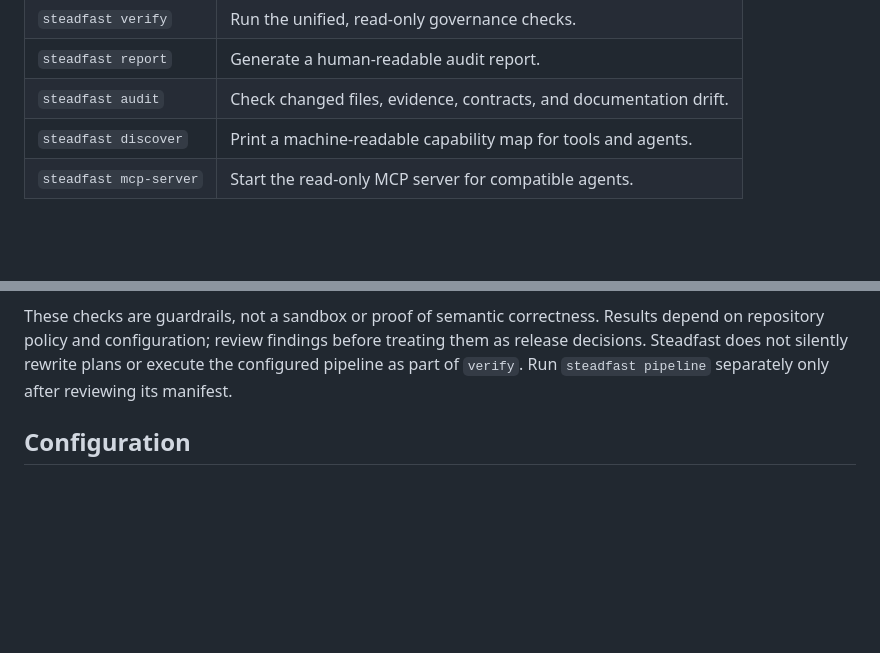
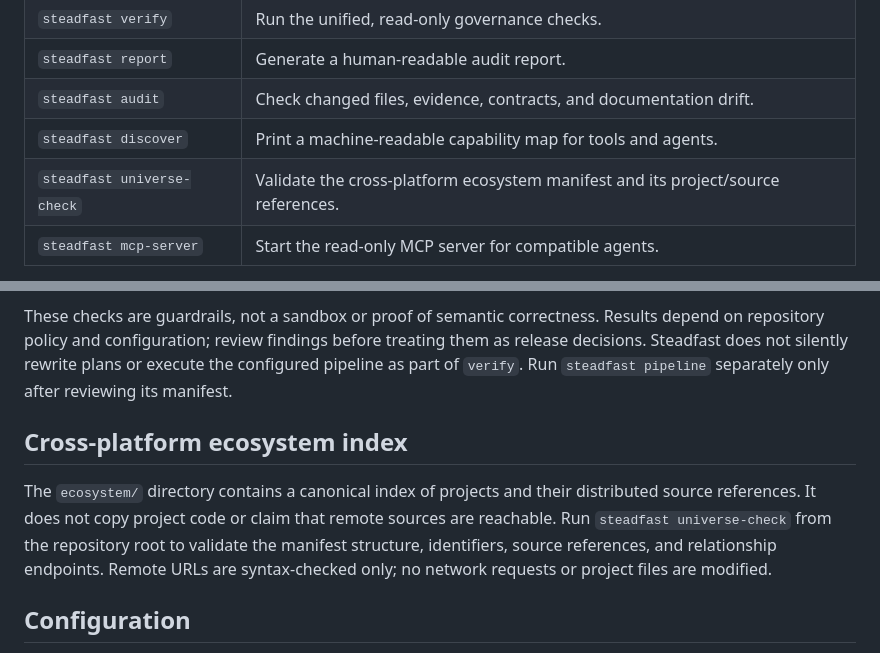
Before and after one commit to rllibo833-sudo/Steadfast, a Markdown page: README.md, 2 parts joined by grey strips. Rendered like a GitHub page; blank space fills up the shorter version.

Commit message:
Document universe manifest validation

```diff
--- a/README.md
+++ b/README.md
@@ -67,6 +67,7 @@ python -m pip install --upgrade "git+https://github.com/rllibo833-sudo/Steadfast
 | `steadfast report` | Generate a human-readable audit report. |
 | `steadfast audit` | Check changed files, evidence, contracts, and documentation drift. |
 | `steadfast discover` | Print a machine-readable capability map for tools and agents. |
+| `steadfast universe-check` | Validate the cross-platform ecosystem manifest and its project/source references. |
 | `steadfast mcp-server` | Start the read-only MCP server for compatible agents. |
 
 See the [quick-start guide](docs/QUICKSTART.md) for a short walkthrough, the [MCP client setup guide](docs/AGENT_MCP_SETUP.md) to connect compatible AI clients, and the [command reference](docs/COMMANDS.md) for the full CLI list. For a copy-ready pull-request workflow and an adoption checklist, see [Adopt in GitHub Actions](docs/ADOPT_IN_GITHUB_ACTIONS.md).
@@ -81,6 +82,10 @@ See the [quick-start guide](docs/QUICKSTART.md) for a short walkthrough, the [MC
 - **Agent support:** discover skills, inspect MCP configuration, and install repo-local guidance.
 
 These checks are guardrails, not a sandbox or proof of semantic correctness. Results depend on repository policy and configuration; review findings before treating them as release decisions. Steadfast does not silently rewrite plans or execute the configured pipeline as part of `verify`. Run `steadfast pipeline` separately only after reviewing its manifest.
+
+## Cross-platform ecosystem index
+
+The `ecosystem/` directory contains a canonical index of projects and their distributed source references. It does not copy project code or claim that remote sources are reachable. Run `steadfast universe-check` from the repository root to validate the manifest structure, identifiers, source references, and relationship endpoints. Remote URLs are syntax-checked only; no network requests or project files are modified.
 
 ## Configuration
 
```
